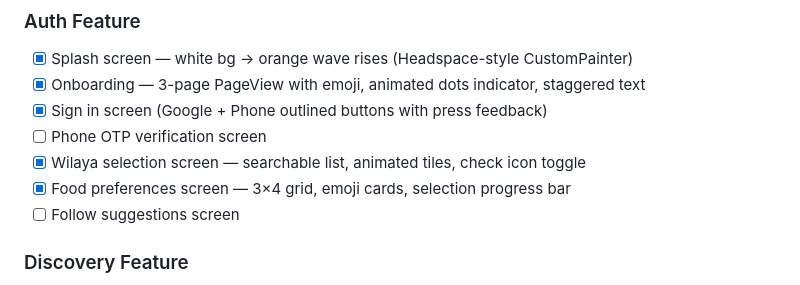
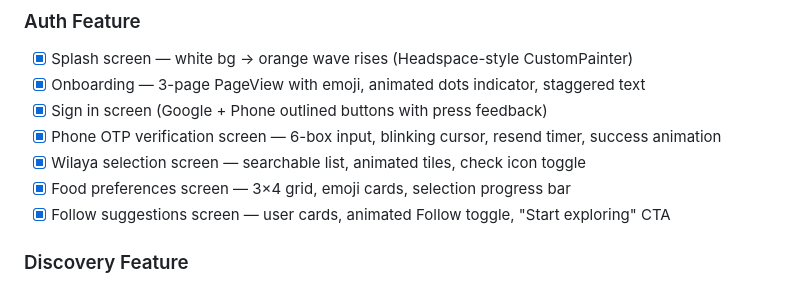
Before and after one commit to 23aneessss/jo3t-app, a Markdown page: CLAUDE.md, the part around the change. Drawn GitHub-style.

Commit message:
Update onboarding and follow suggestions screens: enhance OTP verification and add animations

```diff
--- a/CLAUDE.md
+++ b/CLAUDE.md
@@ -66,10 +66,10 @@ Flutter + Firebase + Google Maps. Android-first.
 - [x] Splash screen — white bg → orange wave rises (Headspace-style CustomPainter)
 - [x] Onboarding — 3-page PageView with emoji, animated dots indicator, staggered text
 - [x] Sign in screen (Google + Phone outlined buttons with press feedback)
-- [ ] Phone OTP verification screen
+- [x] Phone OTP verification screen — 6-box input, blinking cursor, resend timer, success animation
 - [x] Wilaya selection screen — searchable list, animated tiles, check icon toggle
 - [x] Food preferences screen — 3×4 grid, emoji cards, selection progress bar
-- [ ] Follow suggestions screen
+- [x] Follow suggestions screen — user cards, animated Follow toggle, "Start exploring" CTA
 
 ### Discovery Feature
 - [x] Home feed screen (animated app bar, category chips, place cards, skeleton loading)
```
